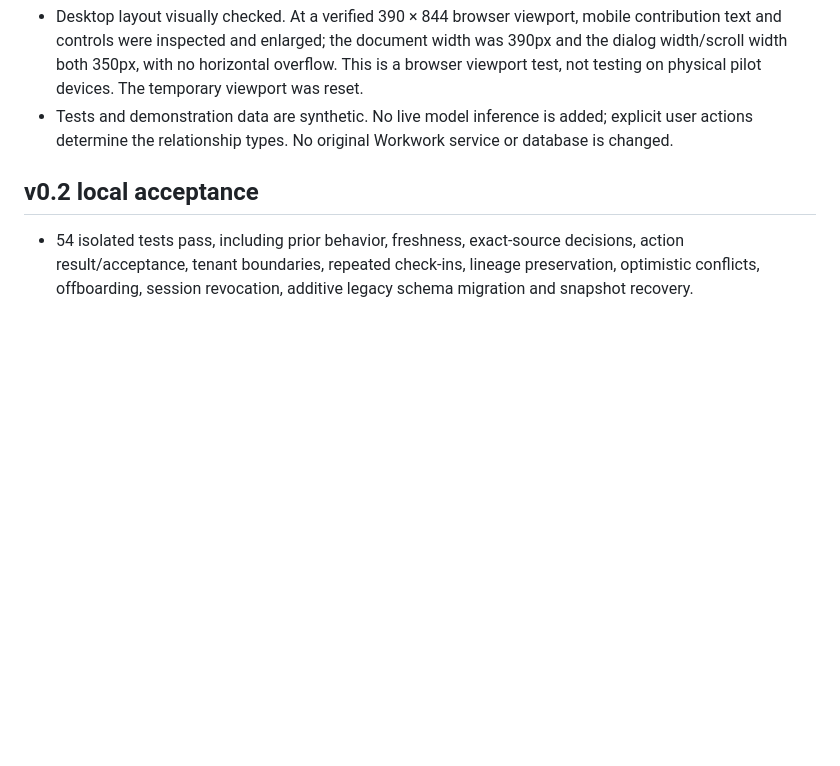
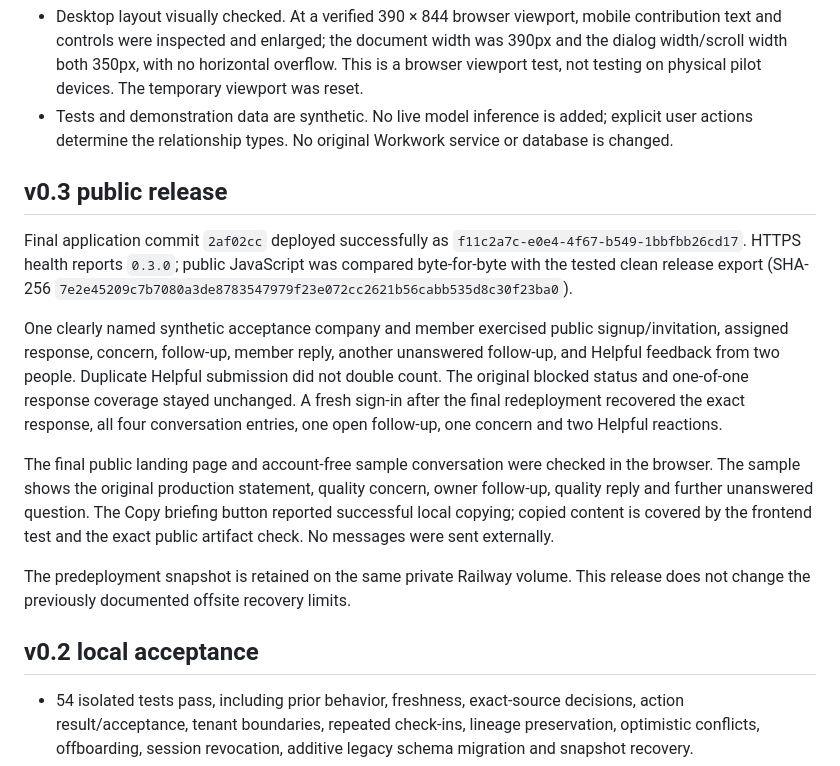
Before and after one commit to wilcoco/workwork-quickview, a Markdown page: docs/VERIFICATION.md, the part around the change. Drawn GitHub-style; blank space fills up the shorter version.

Commit message:
Record verified v0.3 deployment and persistence checks

```diff
--- a/docs/VERIFICATION.md
+++ b/docs/VERIFICATION.md
@@ -9,6 +9,16 @@
 - Actual browser checks: synthetic owner sign-in, briefing conversation counters, original-source conversation, named concern/question/reply cards, source references, optional relationship trail, Add detail submission, manager follow-up assignment and a reply submitted through its exact question. A partially written detail survived returning to the conversation and reopening its form before submission.
 - Desktop layout visually checked. At a verified 390 × 844 browser viewport, mobile contribution text and controls were inspected and enlarged; the document width was 390px and the dialog width/scroll width both 350px, with no horizontal overflow. This is a browser viewport test, not testing on physical pilot devices. The temporary viewport was reset.
 - Tests and demonstration data are synthetic. No live model inference is added; explicit user actions determine the relationship types. No original Workwork service or database is changed.
+
+## v0.3 public release
+
+Final application commit `2af02cc` deployed successfully as `f11c2a7c-e0e4-4f67-b549-1bbfbb26cd17`. HTTPS health reports `0.3.0`; public JavaScript was compared byte-for-byte with the tested clean release export (SHA-256 `7e2e45209c7b7080a3de8783547979f23e072cc2621b56cabb535d8c30f23ba0`).
+
+One clearly named synthetic acceptance company and member exercised public signup/invitation, assigned response, concern, follow-up, member reply, another unanswered follow-up, and Helpful feedback from two people. Duplicate Helpful submission did not double count. The original blocked status and one-of-one response coverage stayed unchanged. A fresh sign-in after the final redeployment recovered the exact response, all four conversation entries, one open follow-up, one concern and two Helpful reactions.
+
+The final public landing page and account-free sample conversation were checked in the browser. The sample shows the original production statement, quality concern, owner follow-up, quality reply and further unanswered question. The Copy briefing button reported successful local copying; copied content is covered by the frontend test and the exact public artifact check. No messages were sent externally.
+
+The predeployment snapshot is retained on the same private Railway volume. This release does not change the previously documented offsite recovery limits.
 
 ## v0.2 local acceptance
 
```
Also changed, not shown: docs/DEPLOYMENT.md (+6 -0 lines).
